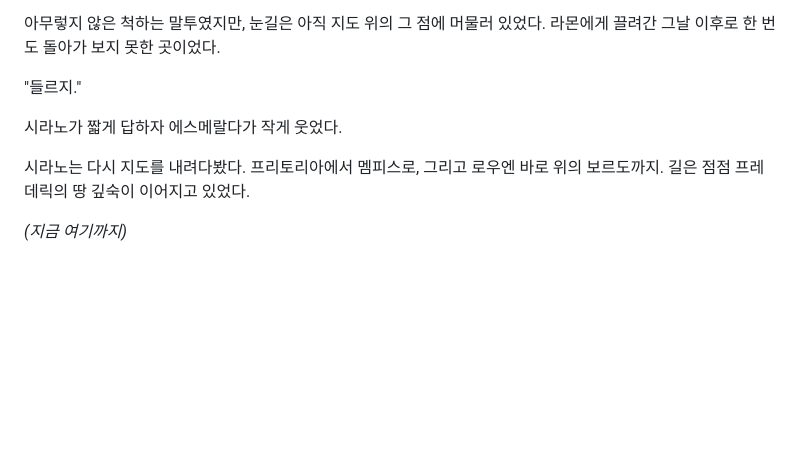
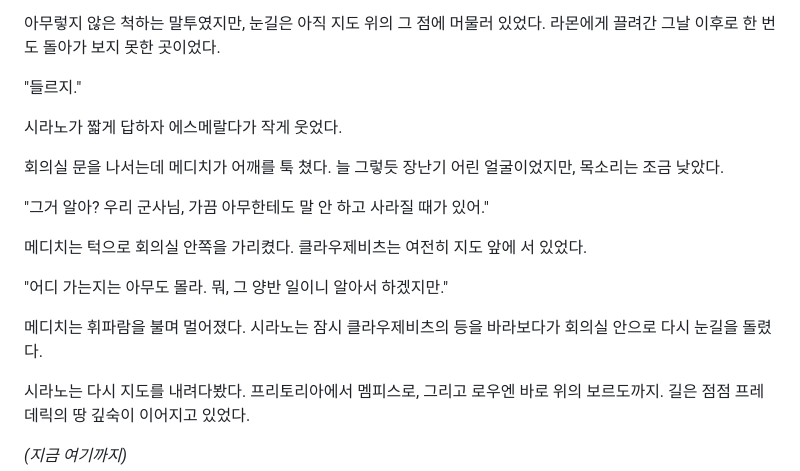
Before and after one commit to ksmark82/game-genesis, a Markdown page: 소설_서풍의_광시곡.md, the part around the change. Rendered like a GitHub page; blank space fills up the shorter version.

```diff
--- a/소설_서풍의_광시곡.md
+++ b/소설_서풍의_광시곡.md
@@ -526,6 +526,16 @@
 
 시라노가 짧게 답하자 에스메랄다가 작게 웃었다.
 
+회의실 문을 나서는데 메디치가 어깨를 툭 쳤다. 늘 그렇듯 장난기 어린 얼굴이었지만, 목소리는 조금 낮았다.
+
+"그거 알아? 우리 군사님, 가끔 아무한테도 말 안 하고 사라질 때가 있어."
+
+메디치는 턱으로 회의실 안쪽을 가리켰다. 클라우제비츠는 여전히 지도 앞에 서 있었다.
+
+"어디 가는지는 아무도 몰라. 뭐, 그 양반 일이니 알아서 하겠지만."
+
+메디치는 휘파람을 불며 멀어졌다. 시라노는 잠시 클라우제비츠의 등을 바라보다가 회의실 안으로 다시 눈길을 돌렸다.
+
 시라노는 다시 지도를 내려다봤다. 프리토리아에서 멤피스로, 그리고 로우엔 바로 위의 보르도까지. 길은 점점 프레데릭의 땅 깊숙이 이어지고 있었다.
 
 *(지금 여기까지)*
```
Also changed, not shown: 떡밥_정리.md (+5 -0 lines), 스토리_흐름.md (+2 -1 lines).
